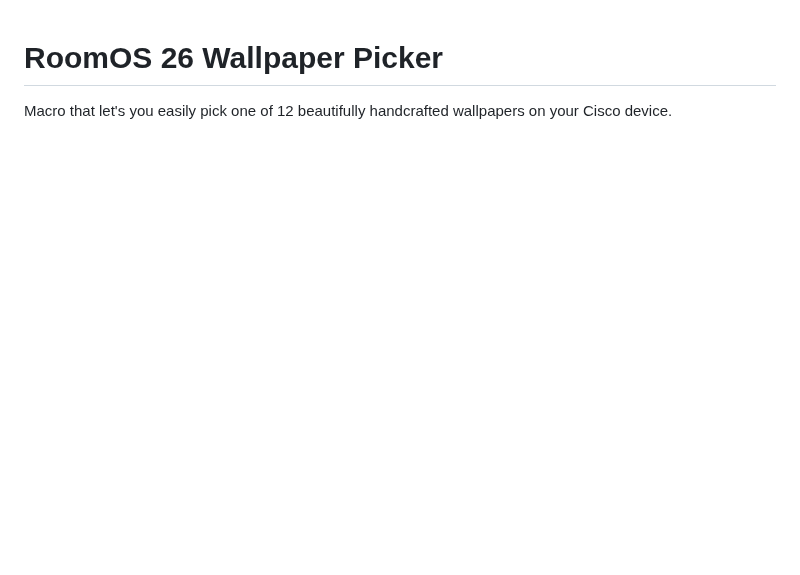
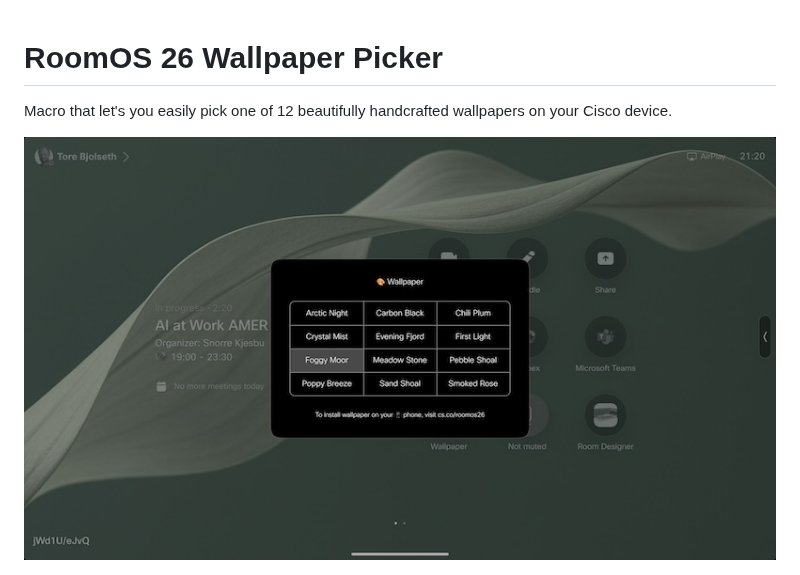
Before and after one commit to CiscoDevNet/roomdevices-macros-samples, a Markdown page: Wallpaper Picker/README.md, the part around the change. Drawn GitHub-style; pictures changed too: Wallpaper Picker/ui.jpg (added); blank space fills up the shorter version.

Commit message:
wallpaper picker: add screenshot of UI

```diff
--- a/Wallpaper Picker/README.md
+++ b/Wallpaper Picker/README.md
@@ -1,6 +1,8 @@
 # RoomOS 26 Wallpaper Picker
 
 Macro that let's you easily pick one of 12 beautifully handcrafted wallpapers on your Cisco device.
+
+![UI](./ui.jpg)
 
 ![Wallpaper](./wallpapers.jpg)
 
```
